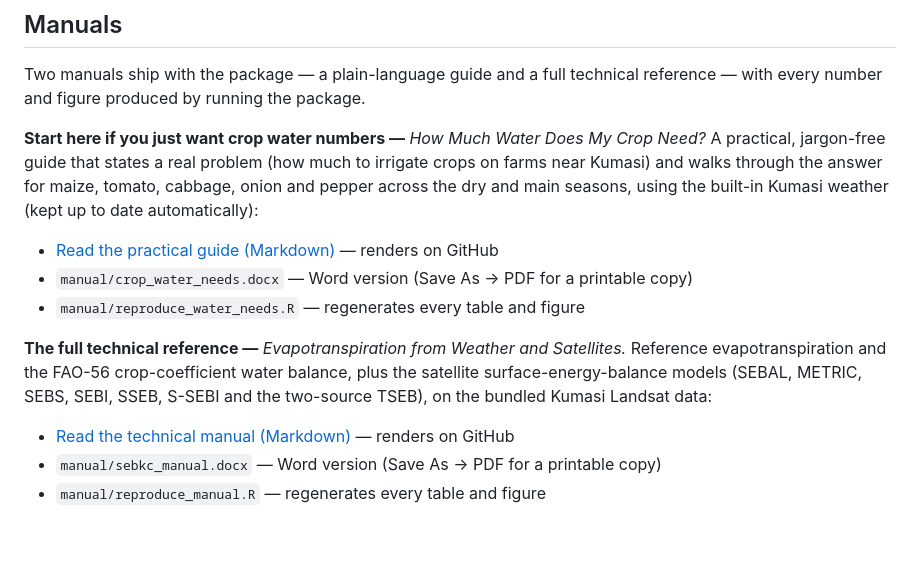
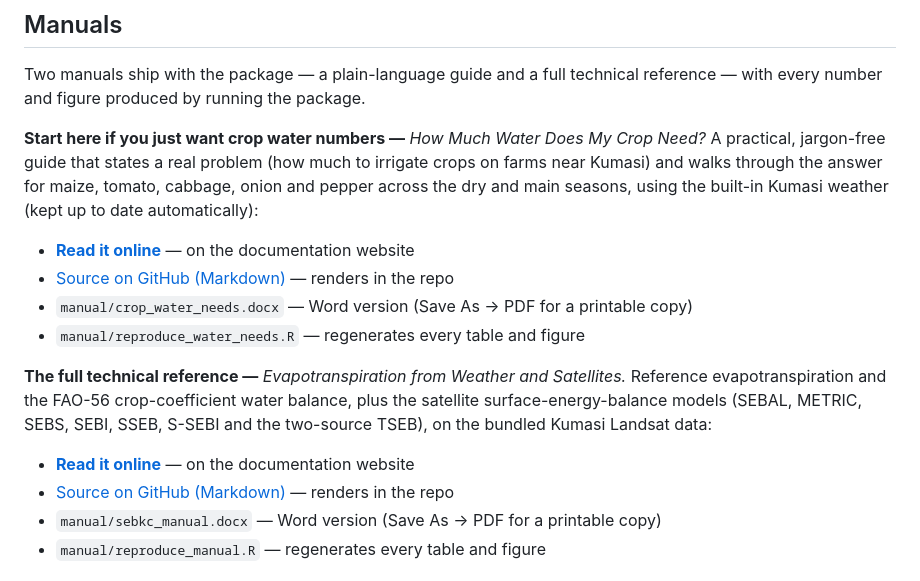
Before and after one commit to gowusu/sebkc, a Markdown page: README.md, the part around the change. Drawn GitHub-style; blank space fills up the shorter version.

Commit message:
README: link manuals to website article pages and GitHub source

```diff
--- a/README.md
+++ b/README.md
@@ -48,7 +48,8 @@ real problem (how much to irrigate crops on farms near Kumasi) and walks through
 the answer for maize, tomato, cabbage, onion and pepper across the dry and main
 seasons, using the built-in Kumasi weather (kept up to date automatically):
 
-- [Read the practical guide (Markdown)](manual/crop_water_needs.md) — renders on GitHub
+- **[Read it online](https://gowusu.github.io/sebkc/articles/crop_water_needs.html)** — on the documentation website
+- [Source on GitHub (Markdown)](https://github.com/gowusu/sebkc/blob/master/manual/crop_water_needs.md) — renders in the repo
 - `manual/crop_water_needs.docx` — Word version (Save As → PDF for a printable copy)
 - `manual/reproduce_water_needs.R` — regenerates every table and figure
 
@@ -58,7 +59,8 @@ the FAO-56 crop-coefficient water balance, plus the satellite surface-energy-bal
 models (SEBAL, METRIC, SEBS, SEBI, SSEB, S-SEBI and the two-source TSEB), on the
 bundled Kumasi Landsat data:
 
-- [Read the technical manual (Markdown)](manual/sebkc_manual.md) — renders on GitHub
+- **[Read it online](https://gowusu.github.io/sebkc/articles/sebkc_manual.html)** — on the documentation website
+- [Source on GitHub (Markdown)](https://github.com/gowusu/sebkc/blob/master/manual/sebkc_manual.md) — renders in the repo
 - `manual/sebkc_manual.docx` — Word version (Save As → PDF for a printable copy)
 - `manual/reproduce_manual.R` — regenerates every table and figure
 
```
